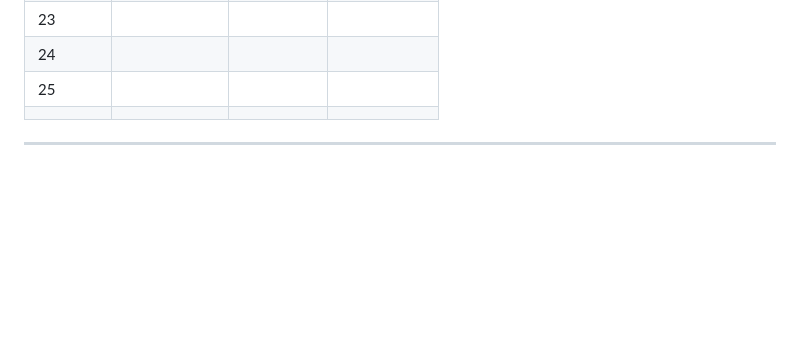
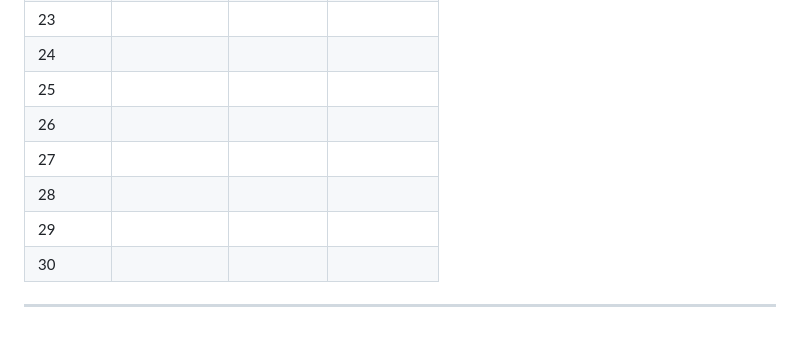
Before and after one commit to Albert-Santiago/Javascript-Projects-YT-PRACTICE_AlbertS., a Markdown page: README.md, the part around one of its changes. Rendered like a GitHub page; folded sections open; blank space fills up the shorter version.

```diff
--- a/README.md
+++ b/README.md
@@ -65,8 +67,12 @@
 |     22     |              |                                                                                                                    |              |
 |     23     |              |                                                                                                                    |              |
 |     24     |              |                                                                                                                    |              |
-|     25     |              |
-|              |
+|     25     |              |                                                                                                                    |              |
+|     26     |              |                                                                                                                    |              |
+|     27     |              |                                                                                                                    |              |
+|     28     |              |                                                                                                                    |              |
+|     29     |              |                                                                                                                    |              |
+|     30     |              |                                                                                                                    |              |
 </details>
 
 ---
```
Also changed, not shown: other parts of README.md (+2 -0 lines).
